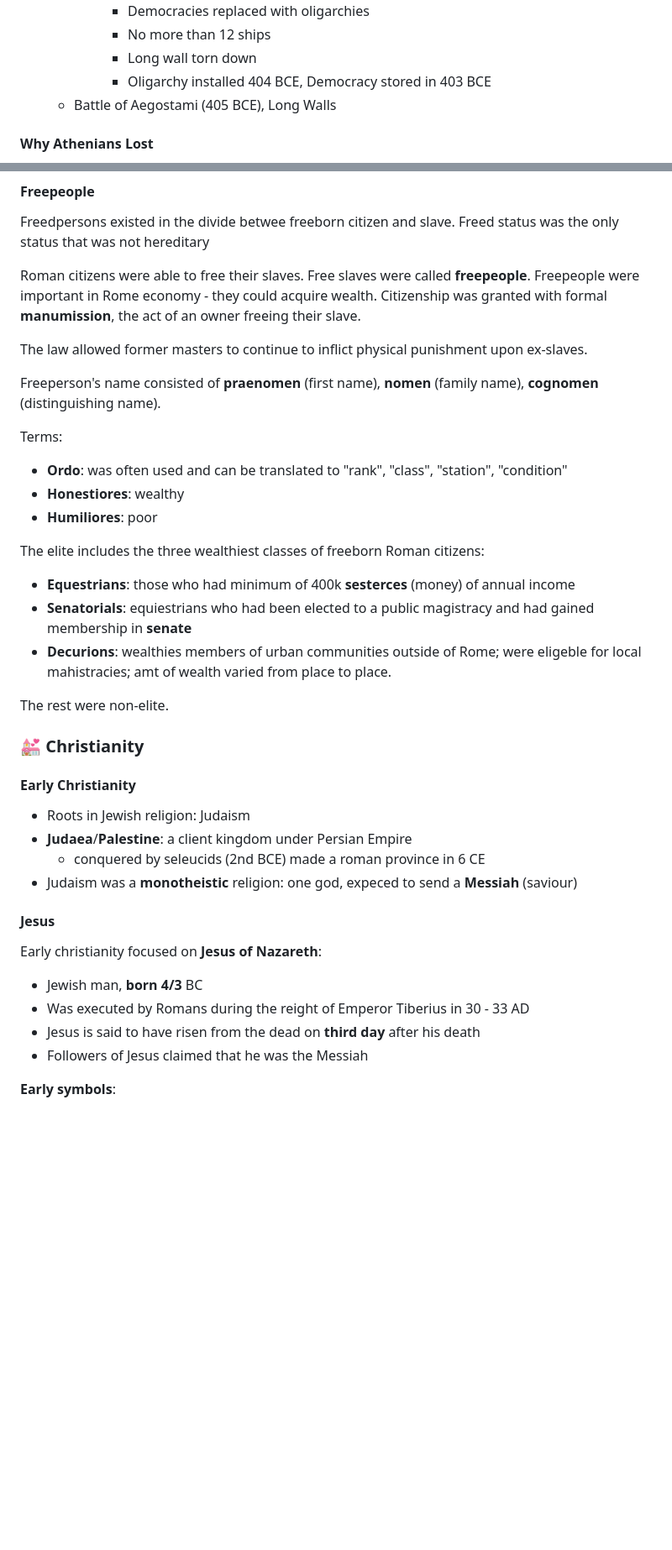
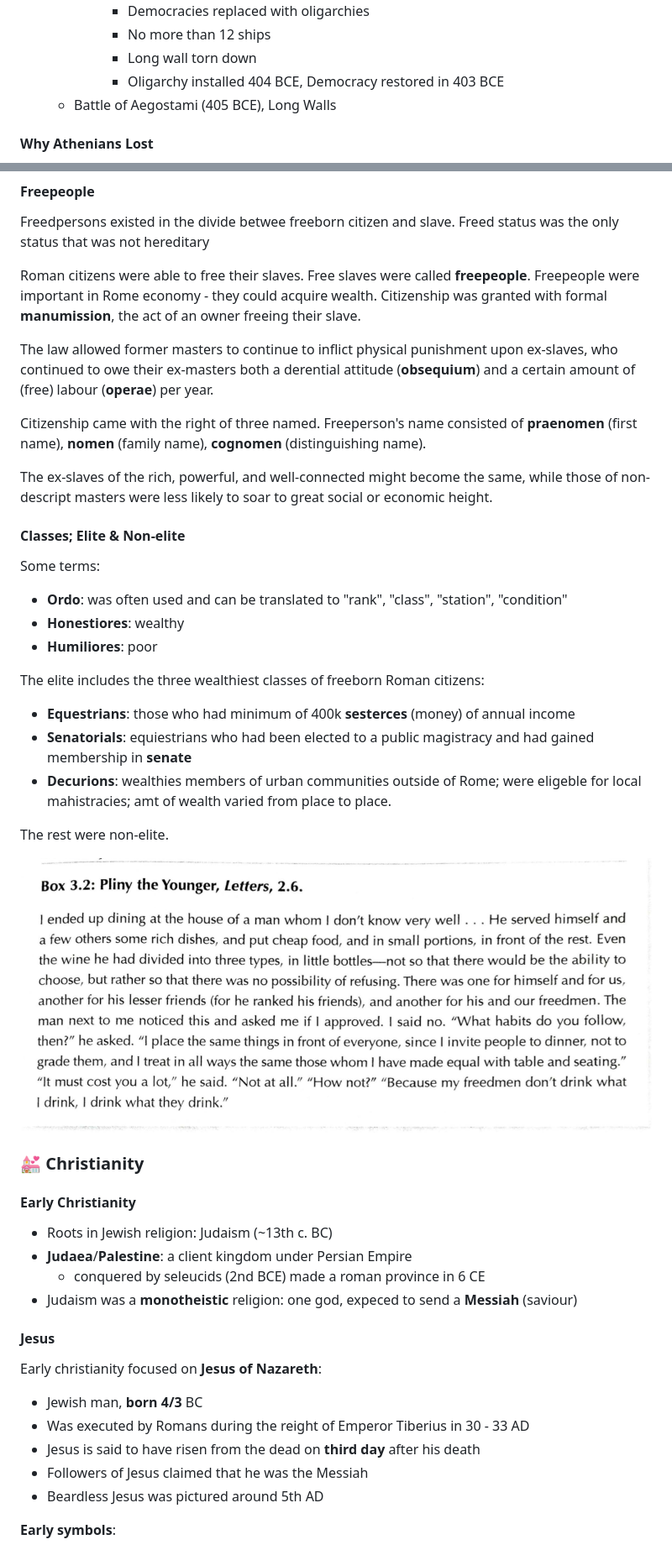
Before and after one commit to awave1/lecture-notes, a Markdown page: grst205/final.md, 2 parts joined by grey strips. Shown: that part at 84% size. Rendered like a GitHub page; pictures changed too: grst205/img/lecfinal/06.png (added); blank space fills up the shorter version.

Commit message:
update slavery part

```diff
--- a/grst205/final.md
+++ b/grst205/final.md
@@ -390,7 +390,7 @@ Delian League founded in 478/477 BC. Athens led 150 polies with one goal - aggre
       - Democracies replaced with oligarchies
       - No more than 12 ships
       - Long wall torn down
-      - Oligarchy installed 404 BCE, Democracy stored in 403 BCE
+      - Oligarchy installed 404 BCE, Democracy restored in 403 BCE
   - Battle of Aegostami (405 BCE), Long Walls
 
 #### Why Athenians Lost
@@ -902,11 +902,15 @@ Freedpersons existed in the divide betwee freeborn citizen and slave. Freed stat
 
 Roman citizens were able to free their slaves. Free slaves were called **freepeople**. Freepeople were important in Rome economy - they could acquire wealth. Citizenship was granted with formal **manumission**, the act of an owner freeing their slave.
 
-The law allowed former masters to continue to inflict physical punishment upon ex-slaves.
+The law allowed former masters to continue to inflict physical punishment upon ex-slaves, who continued to owe their ex-masters both a derential attitude (**obsequium**) and a certain amount of (free) labour (**operae**) per year.
 
-Freeperson's name consisted of **praenomen** (first name), **nomen** (family name), **cognomen** (distinguishing name).
+Citizenship came with the right of three named. Freeperson's name consisted of **praenomen** (first name), **nomen** (family name), **cognomen** (distinguishing name).
 
-Terms:
+The ex-slaves of the rich, powerful, and well-connected might become the same, while those of non-descript masters were less likely to soar to great social or economic height.
+
+#### Classes; Elite & Non-elite
+
+Some terms:
 
 - **Ordo**: was often used and can be translated to "rank", "class", "station", "condition"
 - **Honestiores**: wealthy
@@ -920,11 +924,13 @@ The elite includes the three wealthiest classes of freeborn Roman citizens:
 
 The rest were non-elite.
 
+![06.png](/grst205/img/lecfinal/06.png)
+
 ### 💒 Christianity
 
 #### Early Christianity
 
-- Roots in Jewish religion: Judaism
+- Roots in Jewish religion: Judaism (~13th c. BC)
 - **Judaea**/**Palestine**: a client kingdom under Persian Empire
   - conquered by seleucids (2nd BCE) made a roman province in 6 CE
 - Judaism was a **monotheistic** religion: one god, expeced to send a **Messiah** (saviour)
@@ -937,6 +943,7 @@ Early christianity focused on **Jesus of Nazareth**:
 - Was executed by Romans during the reight of Emperor Tiberius in 30 - 33 AD
 - Jesus is said to have risen from the dead on **third day** after his death
 - Followers of Jesus claimed that he was the Messiah
+- Beardless Jesus was pictured around 5th AD
 
 **Early symbols**:
 
```
